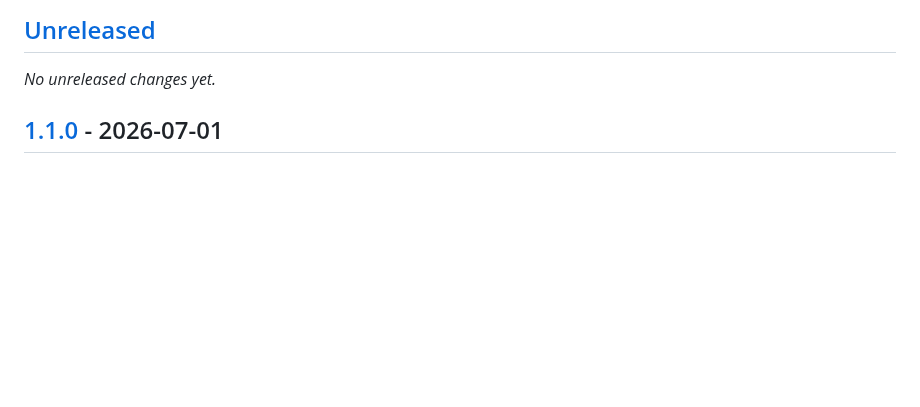
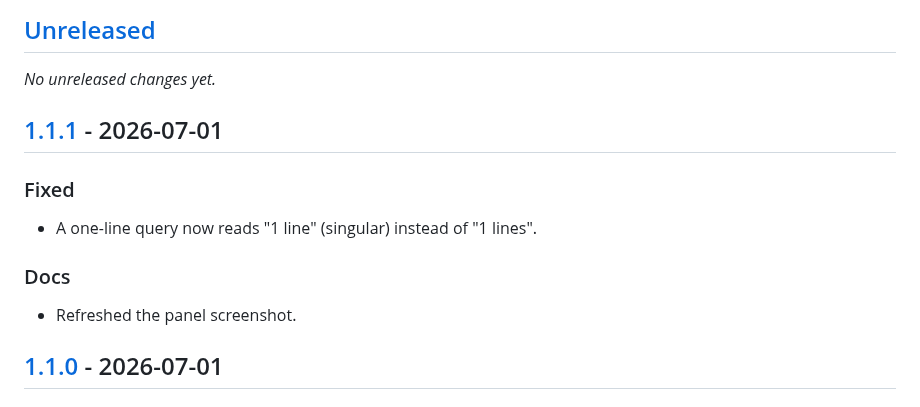
Before and after one commit to rbritta/ssms-shared-queries, a Markdown page: CHANGELOG.md, the part around one of its changes. GitHub-like rendering; blank space fills up the shorter version.

```diff
--- a/CHANGELOG.md
+++ b/CHANGELOG.md
@@ -7,6 +7,14 @@ follow [Semantic Versioning](https://semver.org/spec/v2.0.0.html).
 ## [Unreleased]
 
 _No unreleased changes yet._
+
+## [1.1.1] - 2026-07-01
+
+### Fixed
+- A one-line query now reads "1 line" (singular) instead of "1 lines".
+
+### Docs
+- Refreshed the panel screenshot.
 
 ## [1.1.0] - 2026-07-01
 
```
Also changed, not shown: other parts of CHANGELOG.md (+2 -1 lines), README.md (+1 -1 lines), docs/panel.png (added), docs/screenshot.png (deleted), 7 other files.
